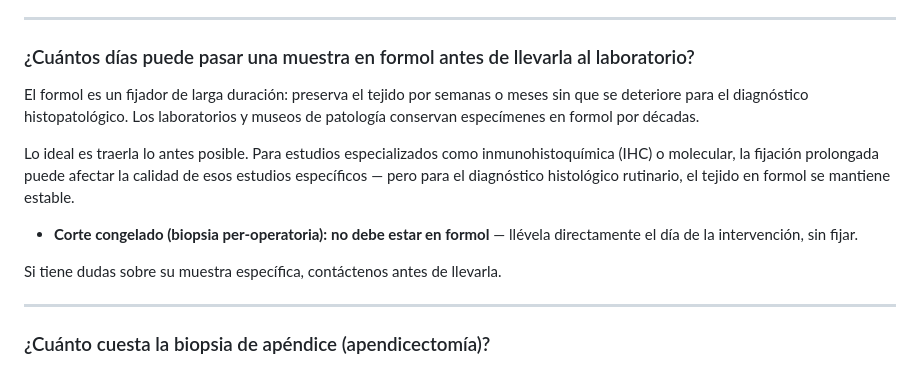
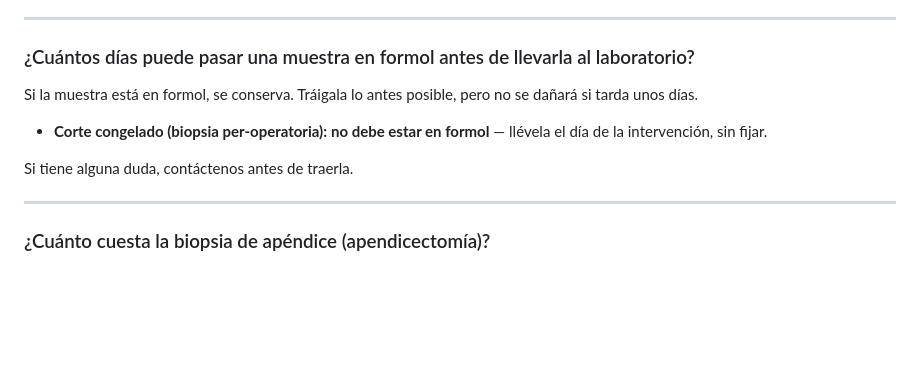
Before and after one commit to rcmanaure/telegram-bot, a Markdown page: sp-diagnostico-histologico.md, the part around the change. Drawn GitHub-style; blank space fills up the shorter version.

Commit message:
docs(sp-lab): simplify formalin FAQ — remove technical jargon for end users

```diff
--- a/sp-diagnostico-histologico.md
+++ b/sp-diagnostico-histologico.md
@@ -354,13 +354,11 @@ No. La muestra **debe ser cancelada en su totalidad** antes de ser procesada. Si
 
 ### ¿Cuántos días puede pasar una muestra en formol antes de llevarla al laboratorio?
 
-El formol es un fijador de larga duración: preserva el tejido por semanas o meses sin que se deteriore para el diagnóstico histopatológico. Los laboratorios y museos de patología conservan especímenes en formol por décadas.
+Si la muestra está en formol, se conserva. Tráigala lo antes posible, pero no se dañará si tarda unos días.
 
-Lo ideal es traerla lo antes posible. Para estudios especializados como inmunohistoquímica (IHC) o molecular, la fijación prolongada puede afectar la calidad de esos estudios específicos — pero para el diagnóstico histológico rutinario, el tejido en formol se mantiene estable.
+- **Corte congelado (biopsia per-operatoria):** **no debe estar en formol** — llévela el día de la intervención, sin fijar.
 
-- **Corte congelado (biopsia per-operatoria):** **no debe estar en formol** — llévela directamente el día de la intervención, sin fijar.
-
-Si tiene dudas sobre su muestra específica, contáctenos antes de llevarla.
+Si tiene alguna duda, contáctenos antes de traerla.
 
 ---
 
```
